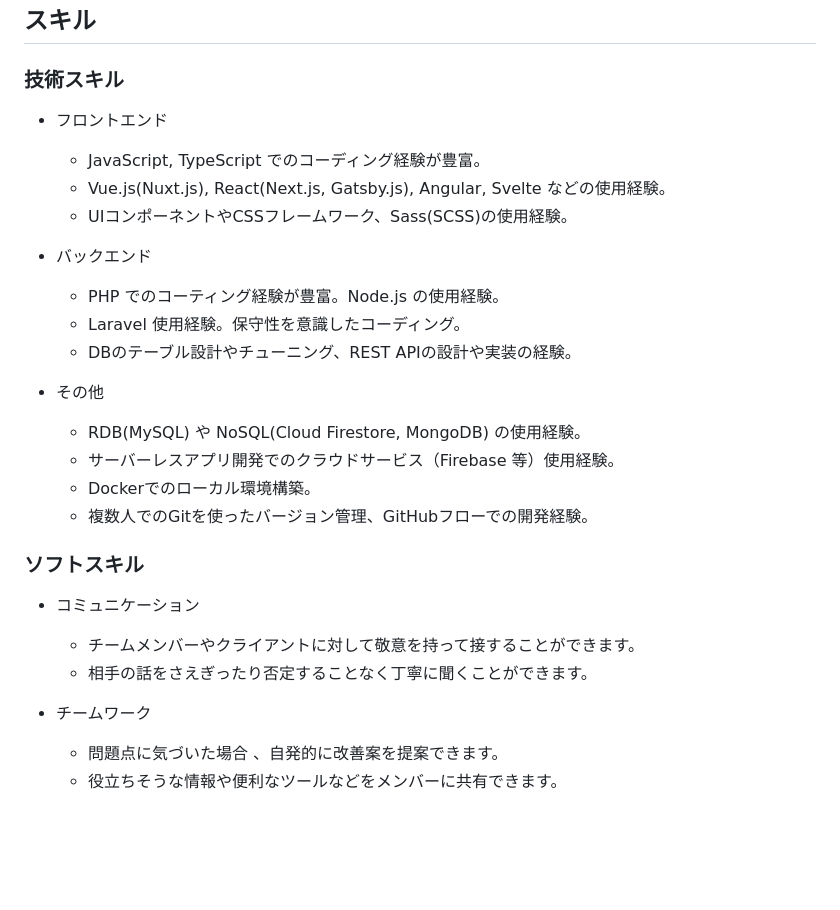
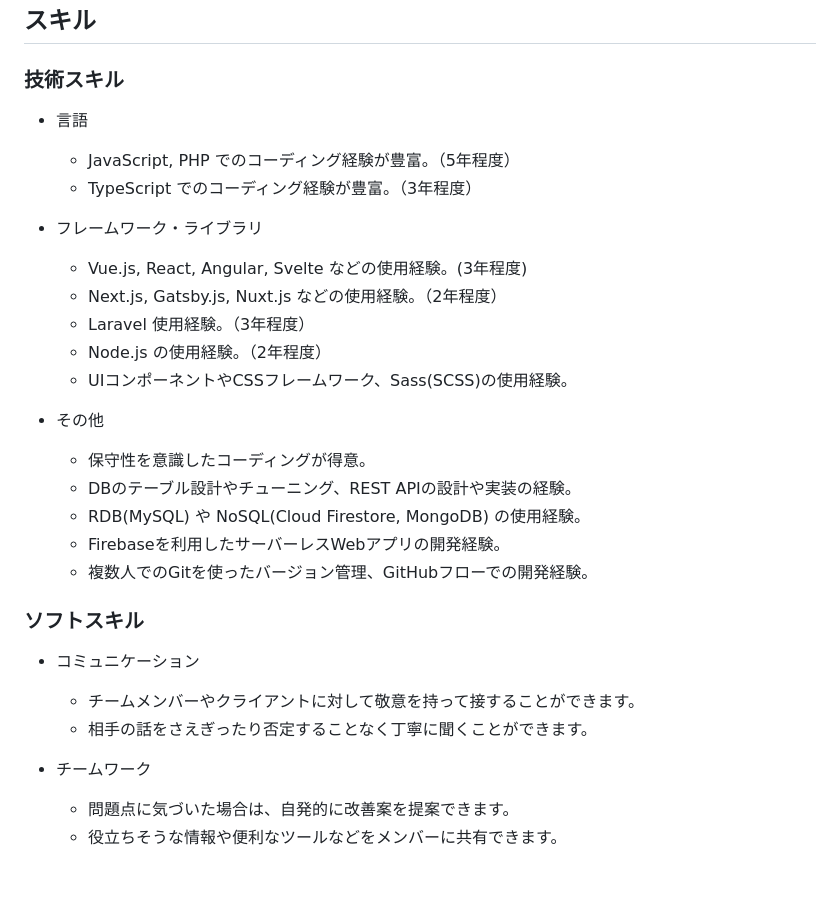
Before and after one commit to t-aono/skillsheet-ghmd, a Markdown page: src/skill-sheet.md, the part around one of its changes. Drawn GitHub-style; blank space fills up the shorter version.

```diff
--- a/src/skill-sheet.md
+++ b/src/skill-sheet.md
@@ -89,20 +81,22 @@ Webアプリケーションの開発を行うエンジニアです。
 
 ### 技術スキル
 
-- フロントエンド
-    - JavaScript, TypeScript でのコーディング経験が豊富。
-    - Vue.js(Nuxt.js), React(Next.js, Gatsby.js), Angular, Svelte などの使用経験。
+- 言語
+    - JavaScript, PHP でのコーディング経験が豊富。（5年程度）
+    - TypeScript でのコーディング経験が豊富。（3年程度）
+
+- フレームワーク・ライブラリ
+    - Vue.js, React, Angular, Svelte などの使用経験。(3年程度)
+    - Next.js, Gatsby.js, Nuxt.js などの使用経験。（2年程度）
+    - Laravel 使用経験。（3年程度）
+    - Node.js の使用経験。（2年程度）
     - UIコンポーネントやCSSフレームワーク、Sass(SCSS)の使用経験。
 
-- バックエンド
-    - PHP でのコーティング経験が豊富。Node.js の使用経験。
-    - Laravel 使用経験。保守性を意識したコーディング。
+- その他
+    - 保守性を意識したコーディングが得意。
     - DBのテーブル設計やチューニング、REST APIの設計や実装の経験。
-
-- その他
     - RDB(MySQL) や NoSQL(Cloud Firestore, MongoDB) の使用経験。
-    - サーバーレスアプリ開発でのクラウドサービス（Firebase 等）使用経験。
-    - Dockerでのローカル環境構築。
+    - Firebaseを利用したサーバーレスWebアプリの開発経験。
     - 複数人でのGitを使ったバージョン管理、GitHubフローでの開発経験。
 
 ### ソフトスキル
@@ -112,7 +106,7 @@ Webアプリケーションの開発を行うエンジニアです。
     - 相手の話をさえぎったり否定することなく丁寧に聞くことができます。
 
 - チームワーク
-    - 問題点に気づいた場合  、自発的に改善案を提案できます。
+    - 問題点に気づいた場合は、自発的に改善案を提案できます。
     - 役立ちそうな情報や便利なツールなどをメンバーに共有できます。
 
 <br/>
```
Also changed, not shown: other parts of src/skill-sheet.md (+13 -32 lines).
